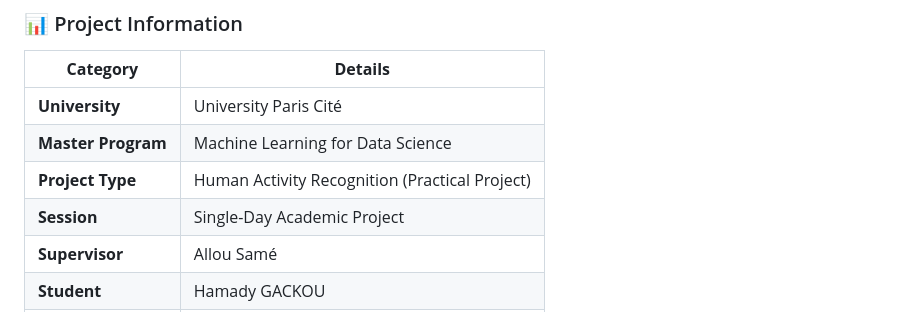
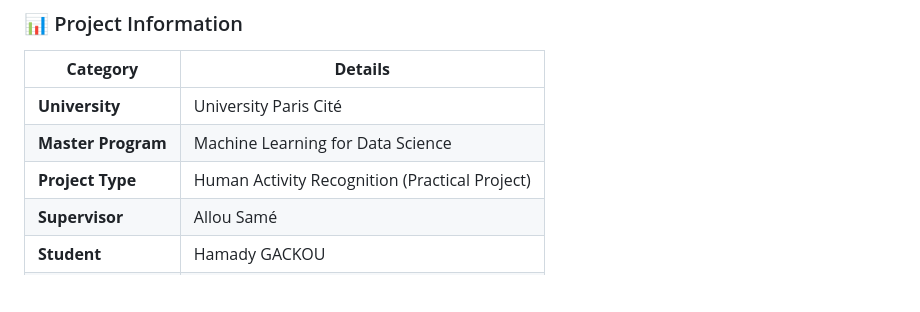
Before and after one commit to gackouhamady/HumanActivityRecognition, a Markdown page: README.md, the part around the change. GitHub-like rendering; blank space fills up the shorter version.

```diff
--- a/README.md
+++ b/README.md
@@ -22,7 +22,6 @@
 | **University**     | University Paris Cité                 |
 | **Master Program** | Machine Learning for Data Science     |
 | **Project Type**   | Human Activity Recognition (Practical Project) |
-| **Session**        | Single-Day Academic Project           |
 | **Supervisor**     | Allou Samé                             |
 | **Student**        | Hamady GACKOU                          |
 | **Academic Year**  | 2025/2026                              |
```
